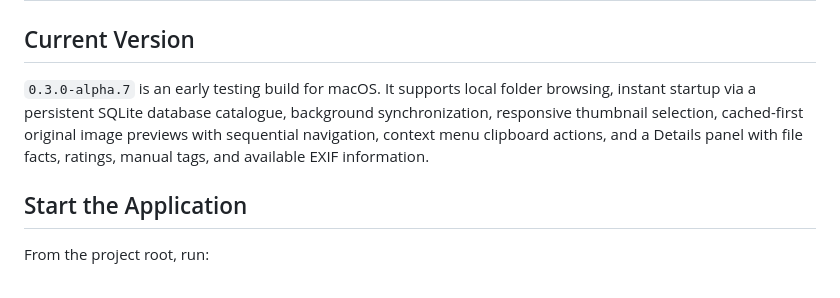
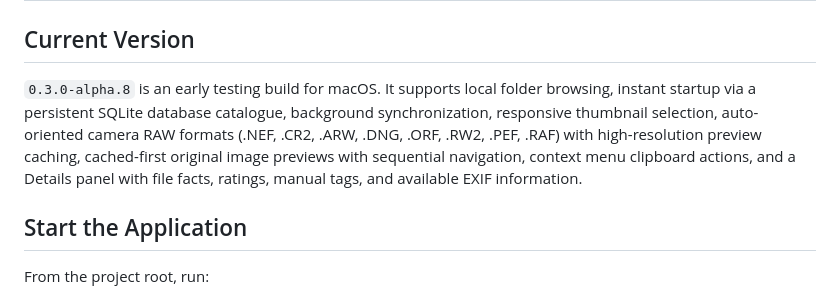
Before and after one commit to pbeens/peters-photo-manager, a Markdown page: project-docs/user-manual.md, the part around the change. GitHub-like rendering.

```diff
--- a/project-docs/user-manual.md
+++ b/project-docs/user-manual.md
@@ -2,7 +2,7 @@
 
 ## Current Version
 
-`0.3.0-alpha.7` is an early testing build for macOS. It supports local folder browsing, instant startup via a persistent SQLite database catalogue, background synchronization, responsive thumbnail selection, cached-first original image previews with sequential navigation, context menu clipboard actions, and a Details panel with file facts, ratings, manual tags, and available EXIF information.
+`0.3.0-alpha.8` is an early testing build for macOS. It supports local folder browsing, instant startup via a persistent SQLite database catalogue, background synchronization, responsive thumbnail selection, auto-oriented camera RAW formats (.NEF, .CR2, .ARW, .DNG, .ORF, .RW2, .PEF, .RAF) with high-resolution preview caching, cached-first original image previews with sequential navigation, context menu clipboard actions, and a Details panel with file facts, ratings, manual tags, and available EXIF information.
 
 ## Start the Application
 
```
Also changed, not shown: prompts.md (+4 -0 lines).
